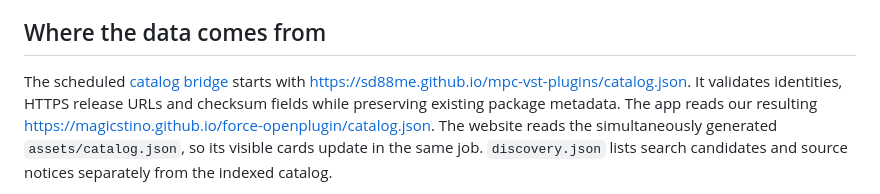
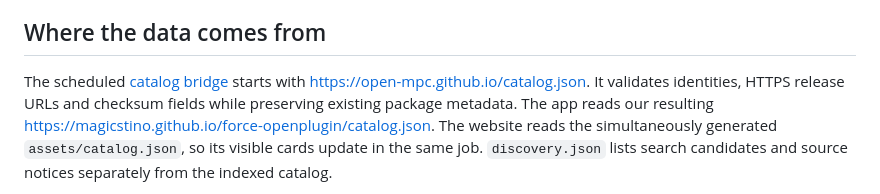
Before and after one commit to MagicStino/force-openplugin, a Markdown page: docs/DISCOVERY.md, the part around the change. Rendered like a GitHub page.

Commit message:
Point OpenPlugin catalog bridge to migrated Open MPC source

```diff
--- a/docs/DISCOVERY.md
+++ b/docs/DISCOVERY.md
@@ -19,7 +19,7 @@ A normal GitHub project, a Windows VST or a README alone is not installable.
 ## Where the data comes from
 
 The scheduled [catalog bridge](../tools/catalog_bridge.py) starts with
-https://sd88me.github.io/mpc-vst-plugins/catalog.json. It validates identities,
+https://open-mpc.github.io/catalog.json. It validates identities,
 HTTPS release URLs and checksum fields while preserving existing package
 metadata. The app reads our resulting
 https://magicstino.github.io/force-openplugin/catalog.json.
```
